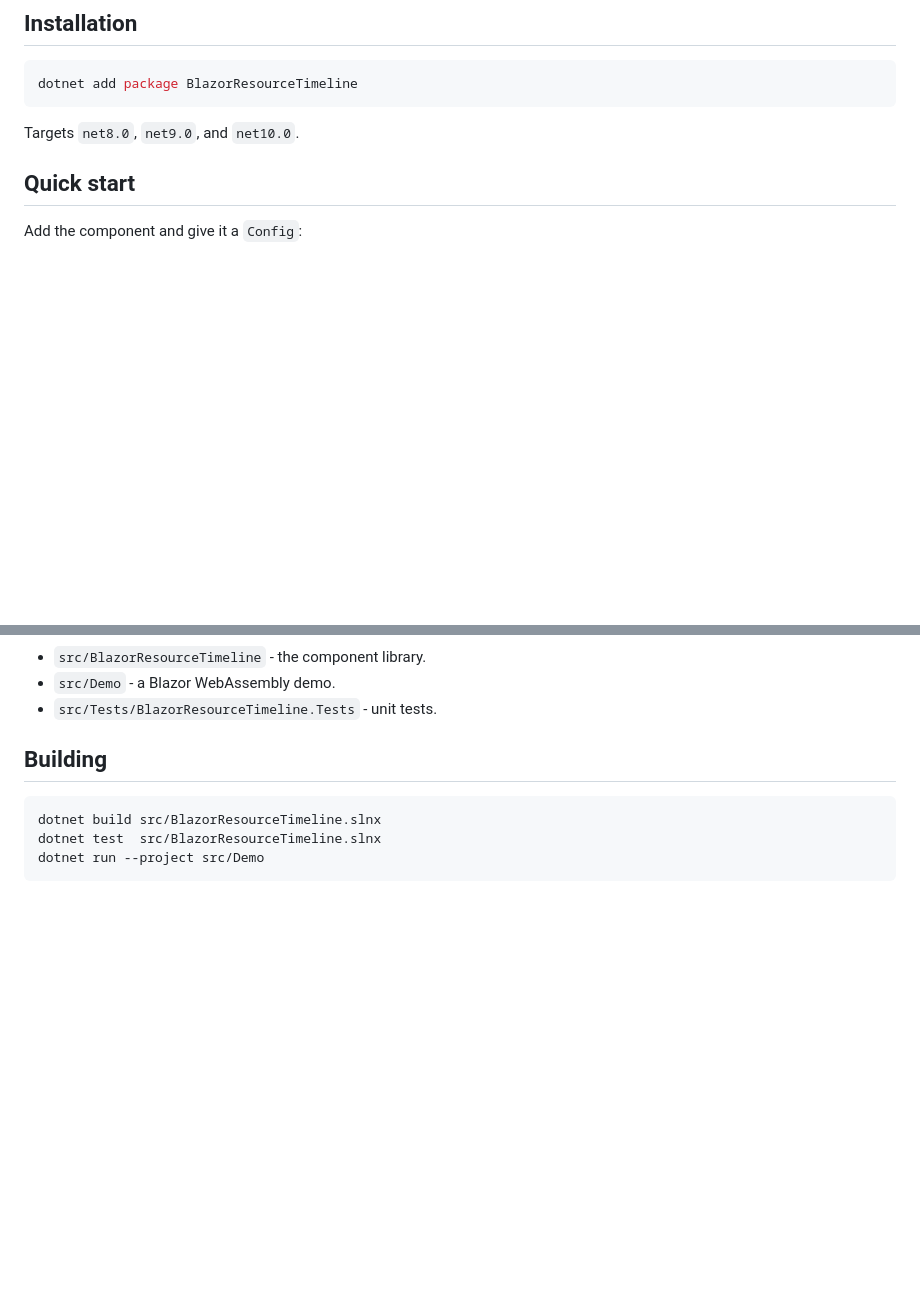
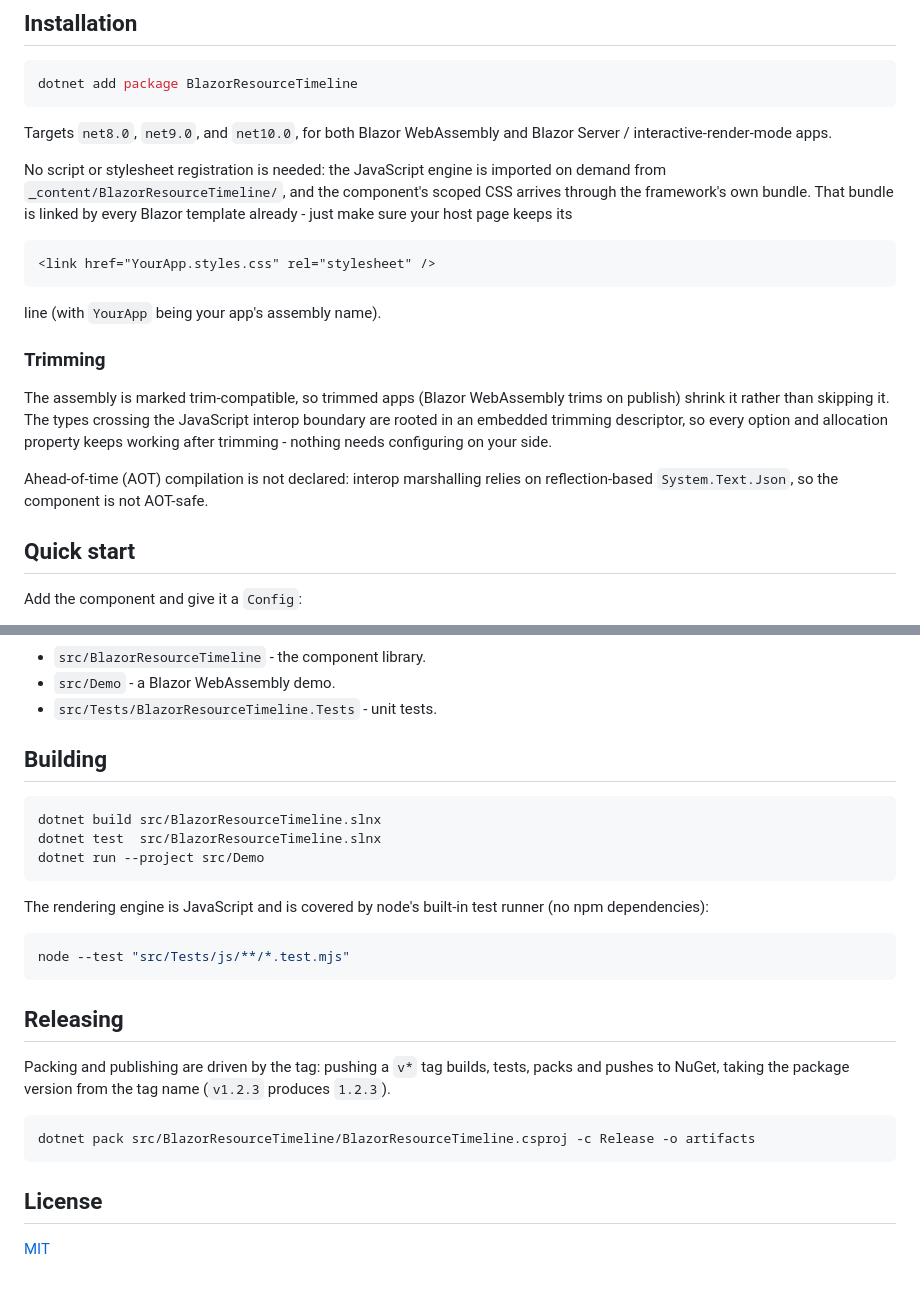
Before and after one commit to msynk/BlazorResourceTimeline, a Markdown page: README.md, 2 parts joined by grey strips. GitHub-like rendering; blank space fills up the shorter version.

Commit message:
make the package nuget ready

````diff
--- a/README.md
+++ b/README.md
@@ -60,7 +60,30 @@ lot of data must stay readable and interactive.
 dotnet add package BlazorResourceTimeline
 ```
 
-Targets `net8.0`, `net9.0`, and `net10.0`.
+Targets `net8.0`, `net9.0`, and `net10.0`, for both Blazor WebAssembly and
+Blazor Server / interactive-render-mode apps.
+
+No script or stylesheet registration is needed: the JavaScript engine is imported
+on demand from `_content/BlazorResourceTimeline/`, and the component's scoped CSS
+arrives through the framework's own bundle. That bundle is linked by every Blazor
+template already - just make sure your host page keeps its
+
+```html
+<link href="YourApp.styles.css" rel="stylesheet" />
+```
+
+line (with `YourApp` being your app's assembly name).
+
+### Trimming
+
+The assembly is marked trim-compatible, so trimmed apps (Blazor WebAssembly
+trims on publish) shrink it rather than skipping it. The types crossing the
+JavaScript interop boundary are rooted in an embedded trimming descriptor, so
+every option and allocation property keeps working after trimming - nothing
+needs configuring on your side.
+
+Ahead-of-time (AOT) compilation is not declared: interop marshalling relies on
+reflection-based `System.Text.Json`, so the component is not AOT-safe.
 
 ## Quick start
 
@@ -391,3 +414,24 @@ dotnet build src/BlazorResourceTimeline.slnx
 dotnet test  src/BlazorResourceTimeline.slnx
 dotnet run --project src/Demo
 ```
+
+The rendering engine is JavaScript and is covered by node's built-in test runner
+(no npm dependencies):
+
+```bash
+node --test "src/Tests/js/**/*.test.mjs"
+```
+
+## Releasing
+
+Packing and publishing are driven by the tag: pushing a `v*` tag builds, tests,
+packs and pushes to NuGet, taking the package version from the tag name
+(`v1.2.3` produces `1.2.3`).
+
+```bash
+dotnet pack src/BlazorResourceTimeline/BlazorResourceTimeline.csproj -c Release -o artifacts
+```
+
+## License
+
+[MIT](https://github.com/msynk/BlazorResourceTimeline/blob/main/LICENSE)
````
Also changed, not shown: other parts of README.md (+1 -1 lines), CHANGELOG.md (added, +54 -0 lines), docs/icon.png (added), 5 other files.
